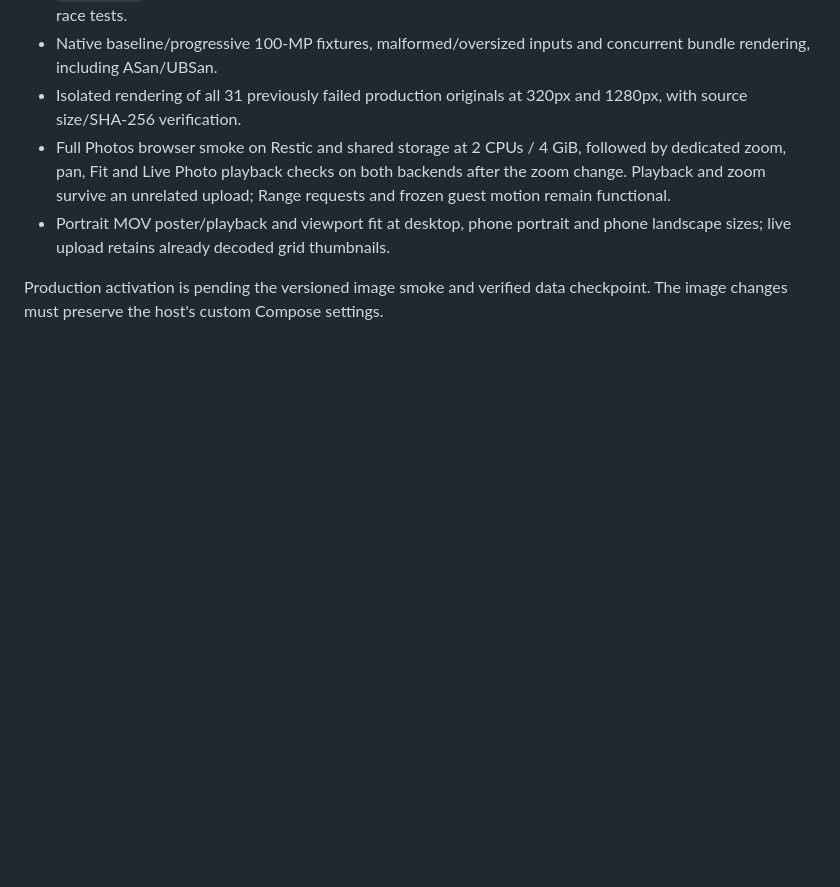
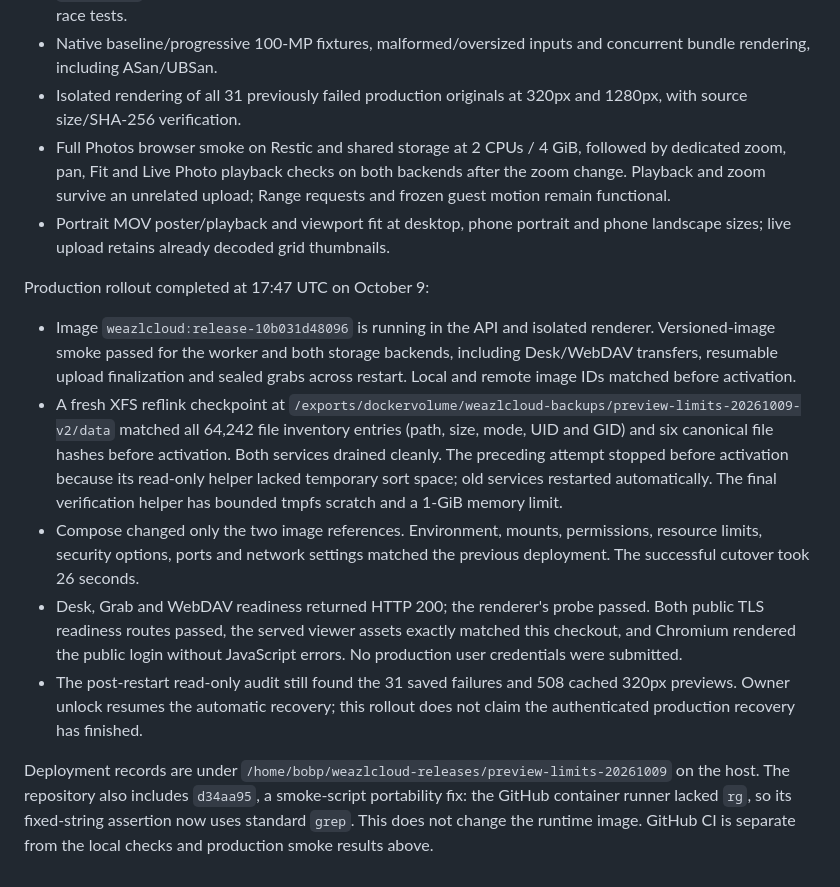
Before and after one commit to bprendie/weazlcloud, a Markdown page: docs/photos-preview-limits-2026-10-09.md, the part around the change. Drawn GitHub-style; blank space fills up the shorter version.

Commit message:
Document verified preview and viewer production rollout

```diff
--- a/docs/photos-preview-limits-2026-10-09.md
+++ b/docs/photos-preview-limits-2026-10-09.md
@@ -49,5 +49,33 @@ Validation passed:
 - Portrait MOV poster/playback and viewport fit at desktop, phone portrait and
   phone landscape sizes; live upload retains already decoded grid thumbnails.
 
-Production activation is pending the versioned image smoke and verified data
-checkpoint. The image changes must preserve the host's custom Compose settings.
+Production rollout completed at 17:47 UTC on October 9:
+
+- Image `weazlcloud:release-10b031d48096` is running in the API and isolated
+  renderer. Versioned-image smoke passed for the worker and both storage backends,
+  including Desk/WebDAV transfers, resumable upload finalization and sealed grabs
+  across restart. Local and remote image IDs matched before activation.
+- A fresh XFS reflink checkpoint at
+  `/exports/dockervolume/weazlcloud-backups/preview-limits-20261009-v2/data`
+  matched all 64,242 file inventory entries (path, size, mode, UID and GID) and
+  six canonical file hashes before activation. Both services drained cleanly.
+  The preceding attempt stopped before activation because its read-only helper
+  lacked temporary sort space; old services restarted automatically. The final
+  verification helper has bounded tmpfs scratch and a 1-GiB memory limit.
+- Compose changed only the two image references. Environment, mounts,
+  permissions, resource limits, security options, ports and network settings
+  matched the previous deployment. The successful cutover took 26 seconds.
+- Desk, Grab and WebDAV readiness returned HTTP 200; the renderer's probe
+  passed. Both public TLS readiness routes passed, the served viewer assets
+  exactly matched this checkout, and Chromium rendered the public login without
+  JavaScript errors. No production user credentials were submitted.
+- The post-restart read-only audit still found the 31 saved failures and 508
+  cached 320px previews. Owner unlock resumes the automatic recovery; this
+  rollout does not claim the authenticated production recovery has finished.
+
+Deployment records are under
+`/home/bobp/weazlcloud-releases/preview-limits-20261009` on the host. The
+repository also includes `d34aa95`, a smoke-script portability fix: the GitHub
+container runner lacked `rg`, so its fixed-string assertion now uses standard
+`grep`. This does not change the runtime image. GitHub CI is separate from the
+local checks and production smoke results above.
```
